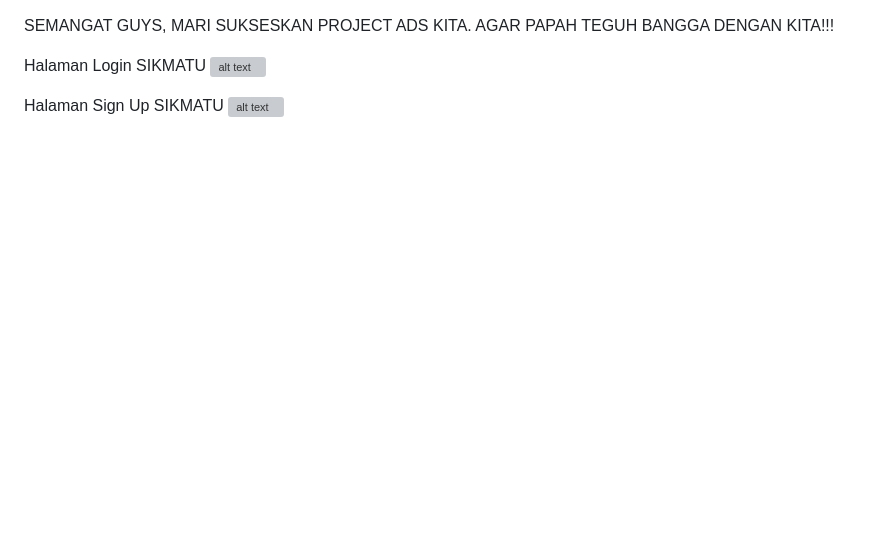
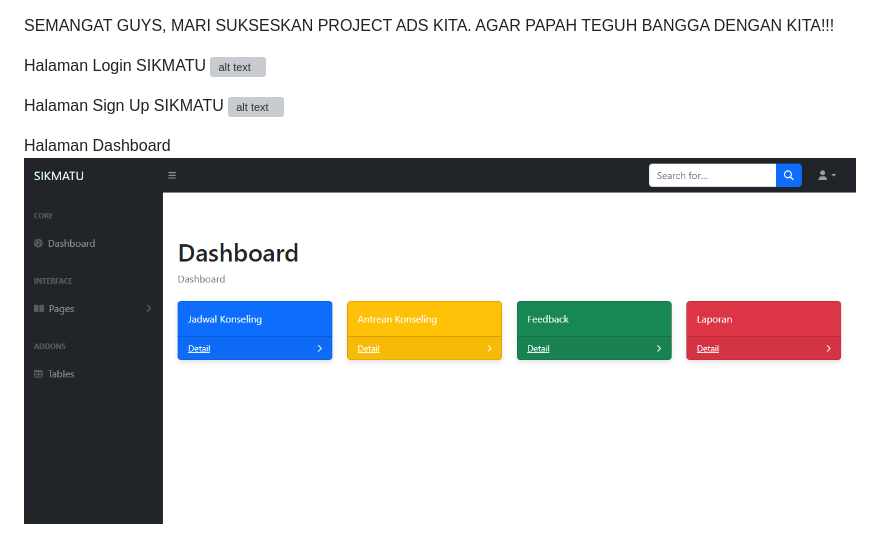
Before and after one commit to DefitSaputra/Sikmatu_ADS, a Markdown page: README.md, the part around the change. GitHub-like rendering; pictures changed too: img/halamanDashboard.png (added); blank space fills up the shorter version; grey boxes are pictures that could not be loaded.

Commit message:
Buat Halaman Dashboard dan Update README

```diff
--- a/README.md
+++ b/README.md
@@ -5,3 +5,6 @@ Halaman Login SIKMATU
 
 Halaman Sign Up SIKMATU
 ![alt text](https://github.com/DefitSaputra/Sikmatu_ADS/blob/main/img/halaman_signUp.png?raw=true)
+
+Halaman Dashboard
+![alt text](https://github.com/DefitSaputra/Sikmatu_ADS/blob/main/img/halamanDashboard.png?raw=true)
```
Also changed, not shown: 10 other files.
